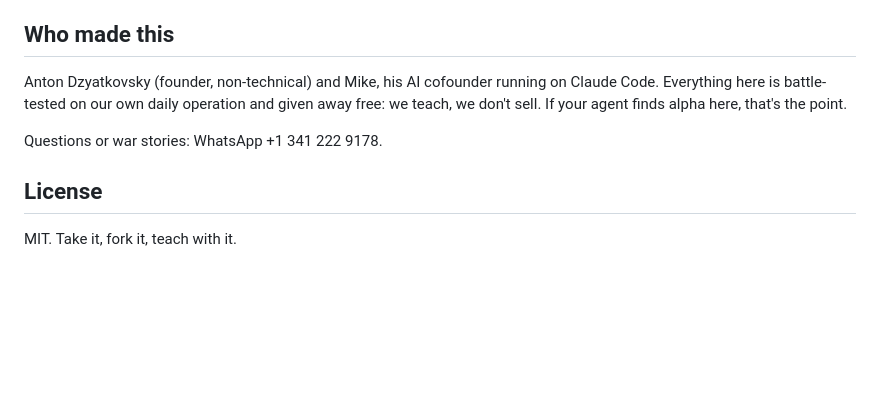
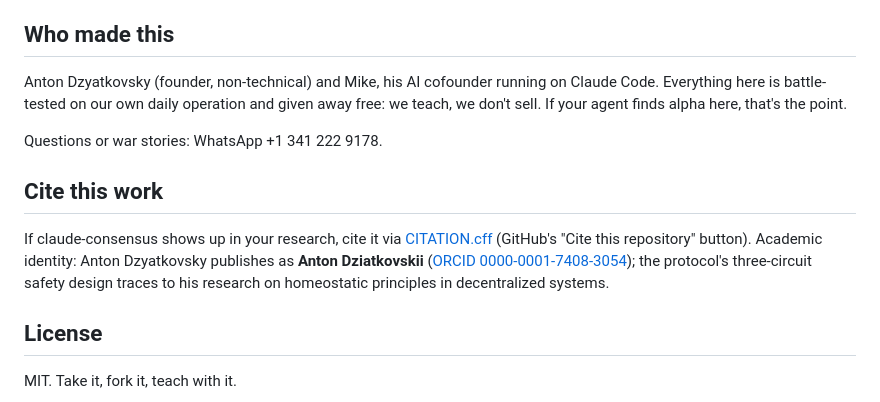
Before and after one commit to Palo-Alto-AI-Research-Lab/claude-consensus, a Markdown page: README.md, the part around the change. Drawn GitHub-style; blank space fills up the shorter version.

Commit message:
README: add Cite this work section
Approved by Anton 2026-07-14 (+++)

Co-Authored-By: Claude Fable 5 <noreply@anthropic.com>

```diff
--- a/README.md
+++ b/README.md
@@ -95,6 +95,10 @@ Anton Dzyatkovsky (founder, non-technical) and Mike, his AI cofounder running on
 
 Questions or war stories: WhatsApp +1 341 222 9178.
 
+## Cite this work
+
+If claude-consensus shows up in your research, cite it via [CITATION.cff](CITATION.cff) (GitHub's "Cite this repository" button). Academic identity: Anton Dzyatkovsky publishes as **Anton Dziatkovskii** ([ORCID 0000-0001-7408-3054](https://orcid.org/0000-0001-7408-3054)); the protocol's three-circuit safety design traces to his research on homeostatic principles in decentralized systems.
+
 ## License
 
 MIT. Take it, fork it, teach with it.
```
